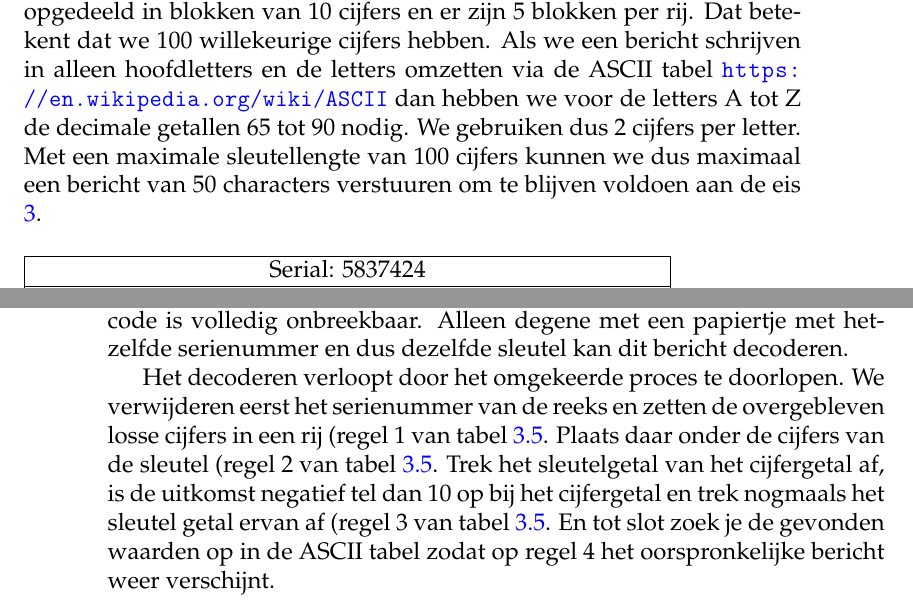
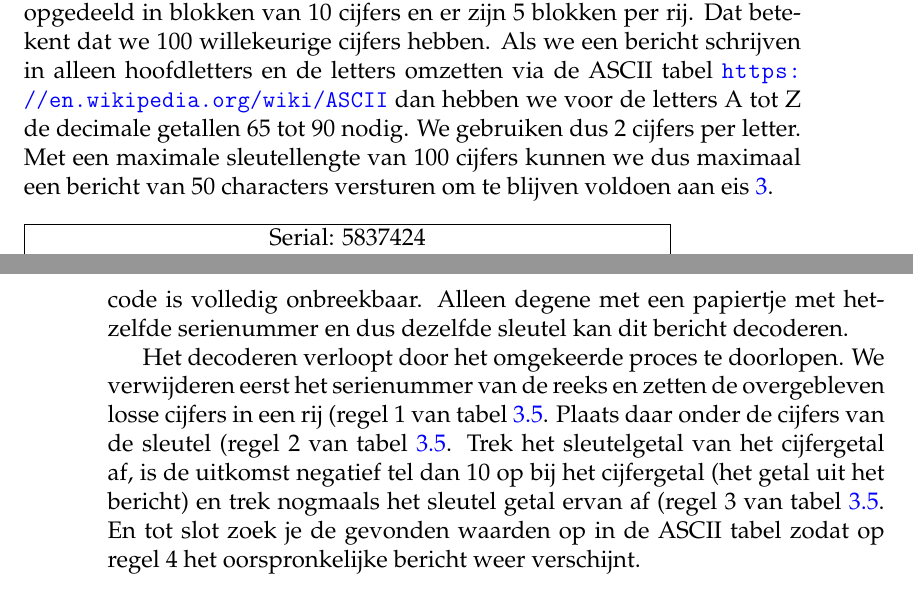
Before and after one commit to DennisLeeuw/Security, a LaTeX book (src/Security_Cryptografie.tex, which reads src/one-time_pad.tex): two parts of pages 17 and 18 of 40, joined at a grey line, cut so that both start at the same text. Compiled offline with pdfLaTeX.

Commit message:
Fix uitleg

```diff
--- a/src/one-time_pad.tex
+++ b/src/one-time_pad.tex
@@ -8,7 +8,7 @@ Er zijn een aantal eisen waaraan de versleuteling met een one-time pad moet vold
 \item \label{nl:random} De sleutel moet bestaan uit volledig willekeurige (random) waarden. Er mag dus geen algoritme worden gebruikt, maar er moet zoiets gebruikt worden als een hardware random number generator
 \end{enumerate}
 
-In tabel \ref{tab:onetimepad} staan 2 rijen volledig willekeurige cijfers (eis \ref{nl:random}). Ze zijn opgedeeld in blokken van 10 cijfers en er zijn 5 blokken per rij. Dat betekent dat we 100 willekeurige cijfers hebben. Als we een bericht schrijven in alleen hoofdletters en de letters omzetten via de ASCII tabel \url{https://en.wikipedia.org/wiki/ASCII} dan hebben we voor de letters A tot Z de decimale getallen 65 tot 90 nodig. We gebruiken dus 2 cijfers per letter. Met een maximale sleutellengte van 100 cijfers kunnen we dus maximaal een bericht van 50 characters verstuuren om te blijven voldoen aan de eis \ref{nl:length}.
+In tabel \ref{tab:onetimepad} staan 2 rijen volledig willekeurige cijfers (eis \ref{nl:random}). Ze zijn opgedeeld in blokken van 10 cijfers en er zijn 5 blokken per rij. Dat betekent dat we 100 willekeurige cijfers hebben. Als we een bericht schrijven in alleen hoofdletters en de letters omzetten via de ASCII tabel \url{https://en.wikipedia.org/wiki/ASCII} dan hebben we voor de letters A tot Z de decimale getallen 65 tot 90 nodig. We gebruiken dus 2 cijfers per letter. Met een maximale sleutellengte van 100 cijfers kunnen we dus maximaal een bericht van 50 characters versturen om te blijven voldoen aan eis \ref{nl:length}.
 
 \begin{table}[h!]
 \begin{tabular}{ | c | }
@@ -43,7 +43,7 @@ Als een spion een bericht wil versturen dan stelt hij eerst zijn bericht op van
 
 De spion moet hierna het serienummer van het bericht opschrijven plus de gemaakt te cijferreeks: 5837424594728818145194541624681 en deze code is volledig onbreekbaar. Alleen degene met een papiertje met hetzelfde serienummer en dus dezelfde sleutel kan dit bericht decoderen.
 
-Het decoderen verloopt door het omgekeerde proces te doorlopen. We verwijderen eerst het serienummer van de reeks en zetten de overgebleven losse cijfers in een rij (regel 1 van tabel \ref{tab:otp:decrypt}. Plaats daar onder de cijfers van de sleutel (regel 2 van tabel \ref{tab:otp:decrypt}. Trek het sleutelgetal van het cijfergetal af, is de uitkomst negatief tel dan 10 op bij het cijfergetal en trek nogmaals het sleutel getal ervan af (regel 3 van tabel \ref{tab:otp:decrypt}. En tot slot zoek je de gevonden waarden op in de ASCII tabel zodat op regel 4 het oorspronkelijke bericht weer verschijnt.
+Het decoderen verloopt door het omgekeerde proces te doorlopen. We verwijderen eerst het serienummer van de reeks en zetten de overgebleven losse cijfers in een rij (regel 1 van tabel \ref{tab:otp:decrypt}. Plaats daar onder de cijfers van de sleutel (regel 2 van tabel \ref{tab:otp:decrypt}. Trek het sleutelgetal van het cijfergetal af, is de uitkomst negatief tel dan 10 op bij het cijfergetal (het getal uit het bericht) en trek nogmaals het sleutel getal ervan af (regel 3 van tabel \ref{tab:otp:decrypt}. En tot slot zoek je de gevonden waarden op in de ASCII tabel zodat op regel 4 het oorspronkelijke bericht weer verschijnt.
 
 \begin{table}[h!]
 \centering
```
